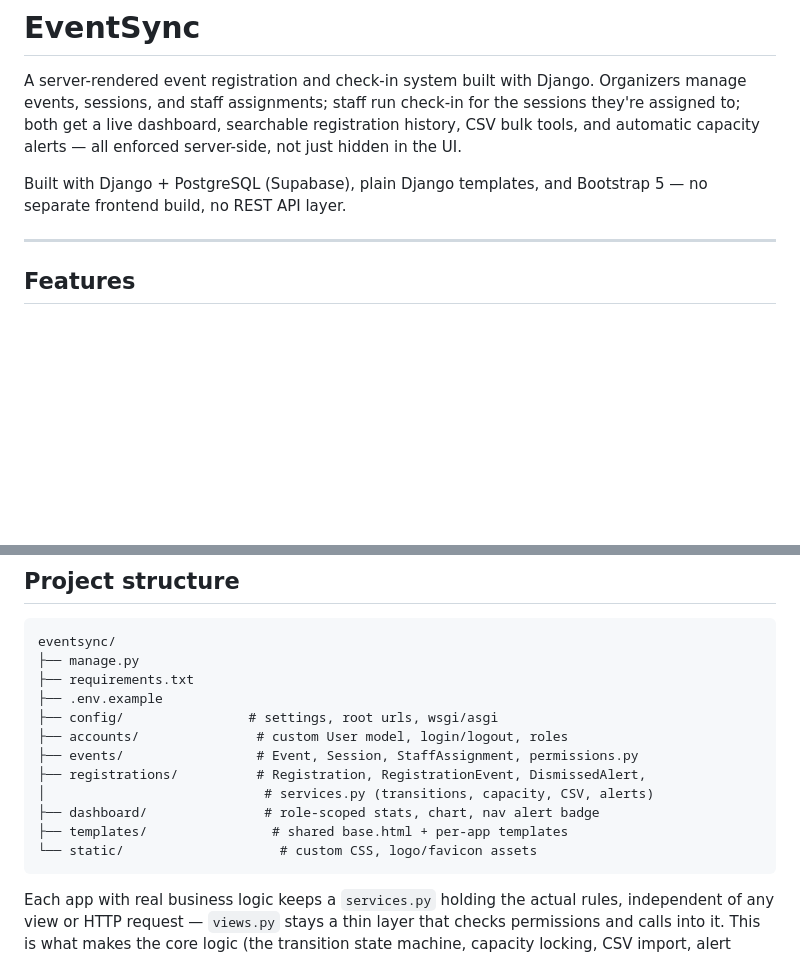
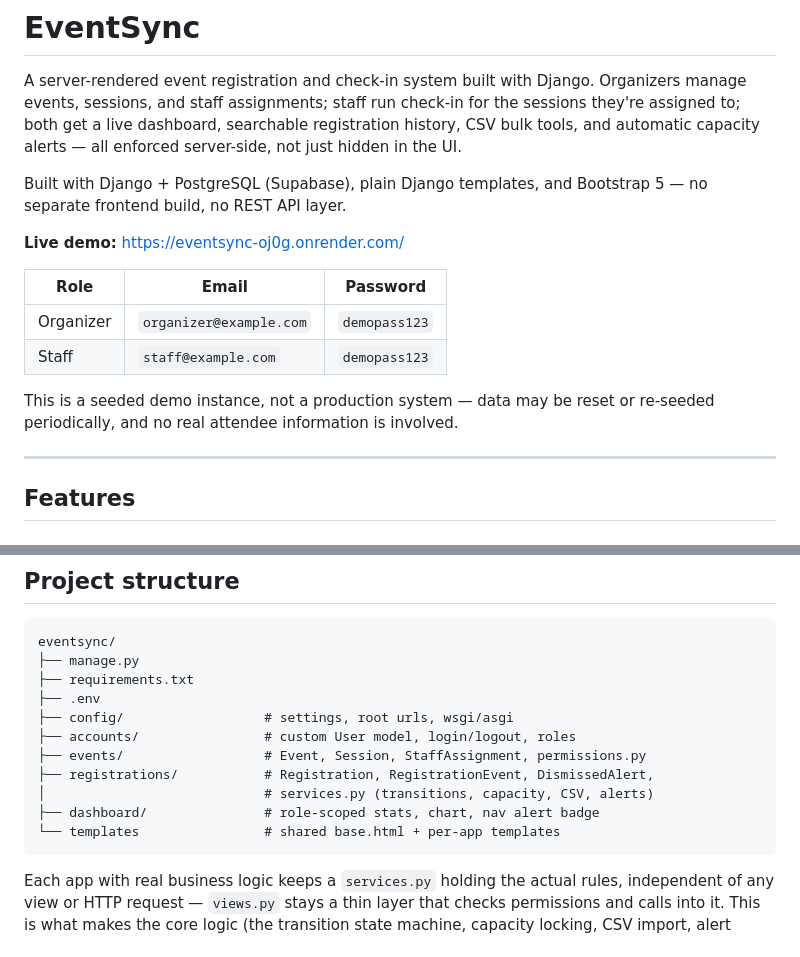
Before and after one commit to hardikgaikwad/EventRegistration, a Markdown page: README.md, 2 parts joined by grey strips. GitHub-like rendering; blank space fills up the shorter version.

````diff
--- a/README.md
+++ b/README.md
@@ -8,6 +8,16 @@ alerts — all enforced server-side, not just hidden in the UI.
 
 Built with Django + PostgreSQL (Supabase), plain Django templates, and
 Bootstrap 5 — no separate frontend build, no REST API layer.
+
+**Live demo:** [https://eventsync-oj0g.onrender.com/](https://eventsync-oj0g.onrender.com/)
+
+| Role | Email | Password |
+|---|---|---|
+| Organizer | `organizer@example.com` | `demopass123` |
+| Staff | `staff@example.com` | `demopass123` |
+
+This is a seeded demo instance, not a production system — data may be reset
+or re-seeded periodically, and no real attendee information is involved.
 
 ---
 
@@ -119,15 +129,14 @@ something a static page genuinely can't do.
 eventsync/
 ├── manage.py
 ├── requirements.txt
-├── .env.example
-├── config/                # settings, root urls, wsgi/asgi
-├── accounts/               # custom User model, login/logout, roles
-├── events/                 # Event, Session, StaffAssignment, permissions.py
-├── registrations/          # Registration, RegistrationEvent, DismissedAlert,
+├── .env
+├── config/                  # settings, root urls, wsgi/asgi
+├── accounts/                # custom User model, login/logout, roles
+├── events/                  # Event, Session, StaffAssignment, permissions.py
+├── registrations/           # Registration, RegistrationEvent, DismissedAlert,
 │                            # services.py (transitions, capacity, CSV, alerts)
 ├── dashboard/               # role-scoped stats, chart, nav alert badge
-├── templates/                # shared base.html + per-app templates
-└── static/                    # custom CSS, logo/favicon assets
+└── templates                # shared base.html + per-app templates
 ```
 
 Each app with real business logic keeps a `services.py` holding the actual
````
